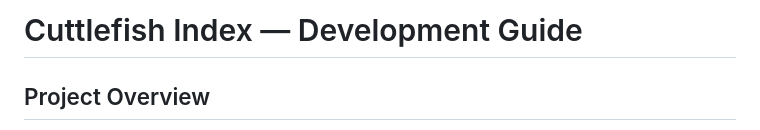
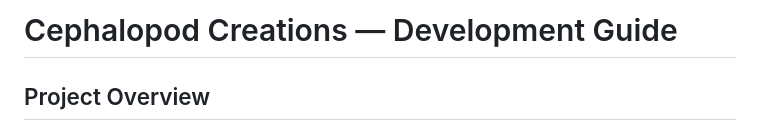
Before and after one commit to dekmeister/cephalopod-creations, a Markdown page: CLAUDE.md, the part around the change. Drawn GitHub-style.

Commit message:
Updated CLAUDE.md title to actual git project title

```diff
--- a/CLAUDE.md
+++ b/CLAUDE.md
@@ -1,4 +1,4 @@
-# Cuttlefish Index — Development Guide
+# Cephalopod Creations — Development Guide
 
 ## Project Overview
 
```
